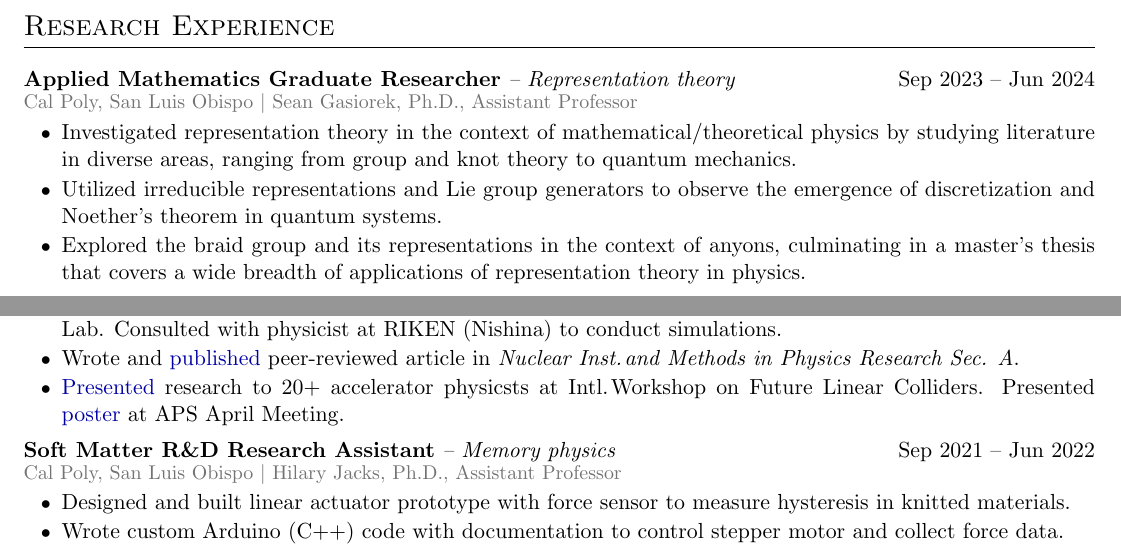
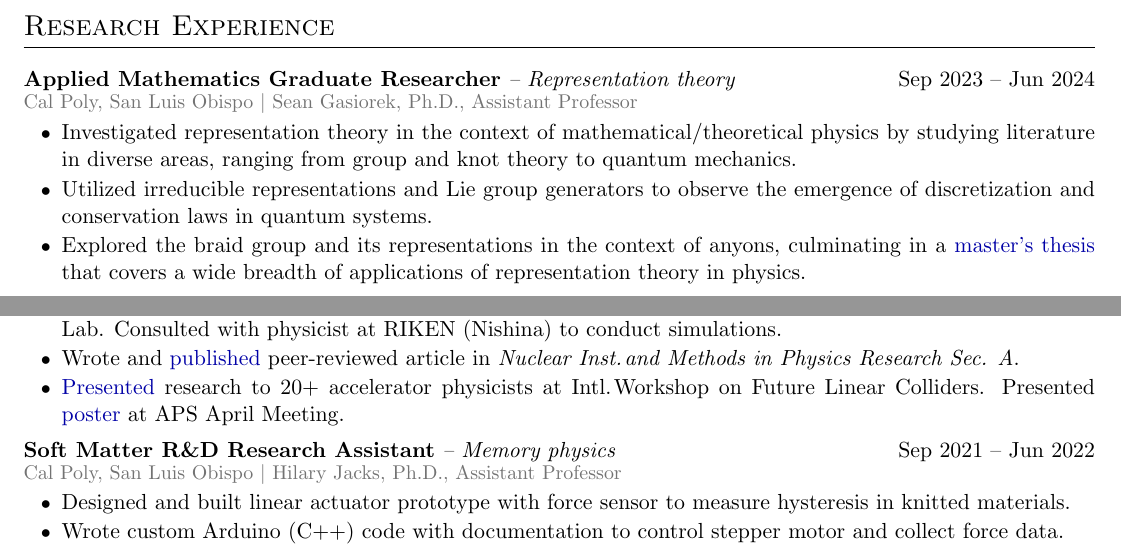
Before and after one commit to MaxVarverakis/cv, a LaTeX CV (cv.tex): two parts of page 1 of 2, joined at a grey line, cut so that both start at the same text. Compiled offline with pdfLaTeX.

Commit message:
Added master's thesis link

```diff
--- a/cv.tex
+++ b/cv.tex
@@ -206,9 +206,9 @@
     % \item Investigated representation theory in the context of mathematical/theoretical physics, employing [specific methodologies or techniques] to analyze [specific aspect/problem], resulting in [quantifiable outcome or insight achieved].
     \item Investigated representation theory in the context of mathematical/theoretical physics by studying literature in diverse areas, ranging from group and knot theory to quantum mechanics.
     % \item Examined the physical consequences of Lie groups, such as $\mathfrak{so}(3)$ in quantum mechanics, utilizing irreducible representations and Lie group generators to elucidate [specific phenomena or behavior], contributing to [quantifiable advancement or understanding] in the field.
-    \item Utilized irreducible representations and Lie group generators to observe the emergence of discretization and Noether's theorem in quantum systems.
+    \item Utilized irreducible representations and Lie group generators to observe the emergence of discretization and conservation laws in quantum systems.
     % \item Explored the braid group and its representations in the context of anyons, culminating in a master's thesis that delved into [brief overview of the research problem or question], employing [specific methodologies or approaches] to [specific objectives or goals], ultimately contributing to [broader understanding, advancement, or application] in the field of [mathematical/theoretical physics].
-    \item Explored the braid group and its representations in the context of anyons, culminating in a master's thesis that covers a wide breadth of applications of representation theory in physics.
+    \item Explored the braid group and its representations in the context of anyons, culminating in a \colhref{blue!65!black}{https://digitalcommons.calpoly.edu/theses/2844/}{master's thesis} that covers a wide breadth of applications of representation theory in physics.
 \end{jobcustomlong}
 \begin{jobcustomlong}{Computational Accelerator Physics Intern}{-- Plasma wakefield acceleration}{Jun 2023 -- Nov 2023}{{SLAC} National Accelerator Laboratory $\vert$ Spencer Gessner, Ph.D., Staff Scientist}
     \item Simulated plasma wakefield acceleration of positron beams using {HiPACE++} simulation code.
@@ -222,7 +222,7 @@
     \item Wrote code in C++ using GEANT4 library to simulate novel positron source. Analyzed results in Python.
     \item Developed engineering requirements for a liquid xenon positron source with physicists at {SLAC} and  Jefferson Lab. Consulted with physicist at {RIKEN} (Nishina) to conduct simulations.
     \item Wrote and \colhref{blue!65!black}{http://dx.doi.org/10.1016/j.nima.2023.168329}{published} peer-reviewed article in \textit{Nuclear Inst.\!\;and Methods in Physics Research Sec. A}.
-    \item \colhref{blue!65!black}{https://docs.google.com/presentation/d/1vRQo0vVH0A9cEBvVVeSKDu2MXw4V9R3hdnxamKaW3T0/edit?usp=sharing}{Presented} research to 20+ accelerator physicsts at Intl.\!\;Workshop on Future Linear Colliders. Presented \colhref{blue!65!black}{https://drive.google.com/file/d/1iXObaHtb2xi4kYt638eMDfPBv-0eD-CW/view?usp=sharing}{poster} at APS April Meeting.
+    \item \colhref{blue!65!black}{https://docs.google.com/presentation/d/1vRQo0vVH0A9cEBvVVeSKDu2MXw4V9R3hdnxamKaW3T0/edit?usp=sharing}{Presented} research to 20+ accelerator physicists at Intl.\!\;Workshop on Future Linear Colliders. Presented \colhref{blue!65!black}{https://drive.google.com/file/d/1iXObaHtb2xi4kYt638eMDfPBv-0eD-CW/view?usp=sharing}{poster} at APS April Meeting.
 \end{jobcustomlong}
 \begin{jobcustomlong}{Soft Matter R\&D Research Assistant}{-- Memory physics}{Sep 2021 -- Jun 2022}{\calpoly\ $\vert$ Hilary Jacks, Ph.D., Assistant Professor}
     % \item Prototyped device to study hysteresis loops in knitted materials using Arduino.
```
